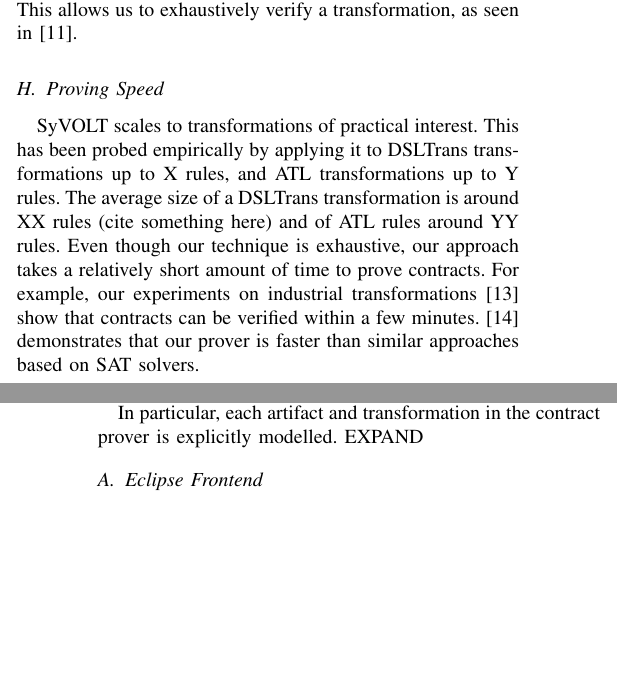
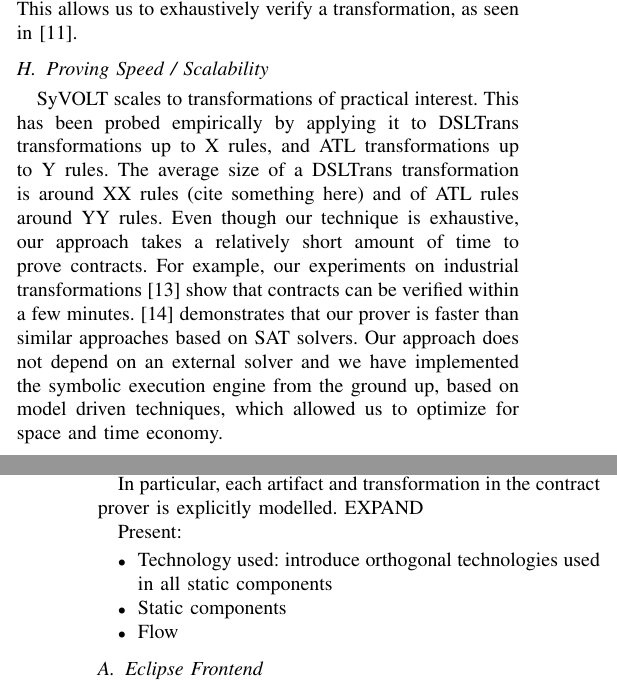
Before and after one commit to levilucio/MODELSDemoPaper, a LaTeX paper (models2015-demo.tex, which reads text/arch.tex, text/highlights.tex): two parts of the columns of pages 2 and 3 of 4, joined at a grey line, cut so that both start at the same text, the shorter picture padded with empty space. Compiled offline with pdfLaTeX.

Commit message:
more structure

```diff
--- a/text/arch.tex
+++ b/text/arch.tex
@@ -11,6 +11,15 @@ Figure~\ref{fig:arch} shows the architecture of the SyVOLT tool. We will now bri
 One principle of the Modelling, Design, and Simulation Lab is that all tools and processes should be explicitly modelled at an appropriate abstraction level. This practice ensures that only the essential complexity is retained in each step.
 
 In particular, each artifact and transformation in the contract prover is explicitly modelled. EXPAND
+
+Present:
+\begin{itemize}
+  \item Technology used: introduce orthogonal technologies used in all
+  static components
+  \item Static components
+  \item Flow
+\end{itemize}
+
 
 \subsection{Eclipse Frontend}
 
--- a/text/highlights.tex
+++ b/text/highlights.tex
@@ -91,7 +91,7 @@ Our technique will exhaustively prove whether a contract will hold for all
 possible input models to a transformation. This allows us to exhaustively verify
 a transformation, as seen in~\cite{Lucio2014}.
 
-\subsection{Proving Speed}
+\subsection{Proving Speed / Scalability}
 
 SyVOLT scales to transformations of practical interest. This has been probed
 empirically by applying it to DSLTrans transformations up to X rules, and ATL
@@ -101,7 +101,10 @@ though our technique is exhaustive, our approach takes a relatively short amount
 of time to prove contracts. For example, our experiments on industrial
 transformations~\cite{Oakes} show that contracts can be verified within a few
 minutes. \cite{Selim2014} demonstrates that our prover is faster than similar
-approaches based on SAT solvers.
+approaches based on SAT solvers. Our approach does not depend on an external
+solver and we have implemented the symbolic execution engine from the ground up,
+based on model driven techniques, which allowed us to optimize for space and
+time economy.
 
 \subsection{Production of Counter-Examples}
 
```
Also changed, not shown: models2015-demo.tex (+2 -2 lines), text/arch.tex (2 more changed lines).
